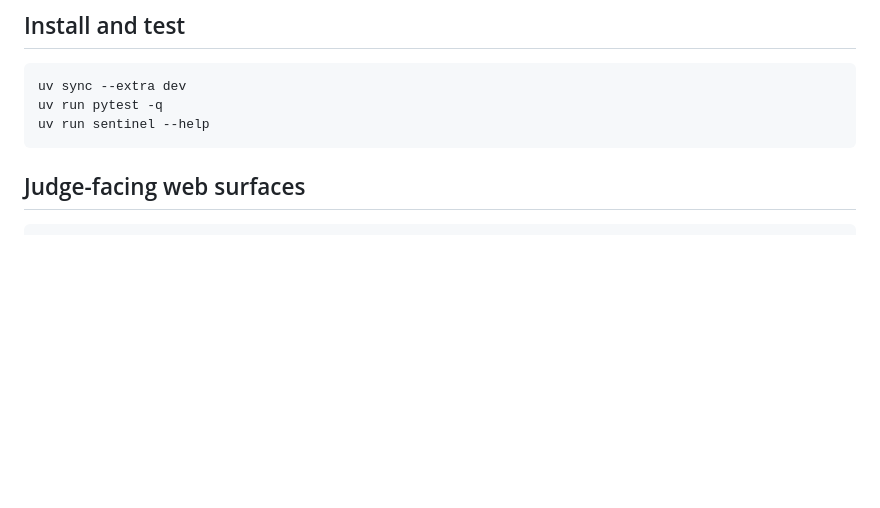
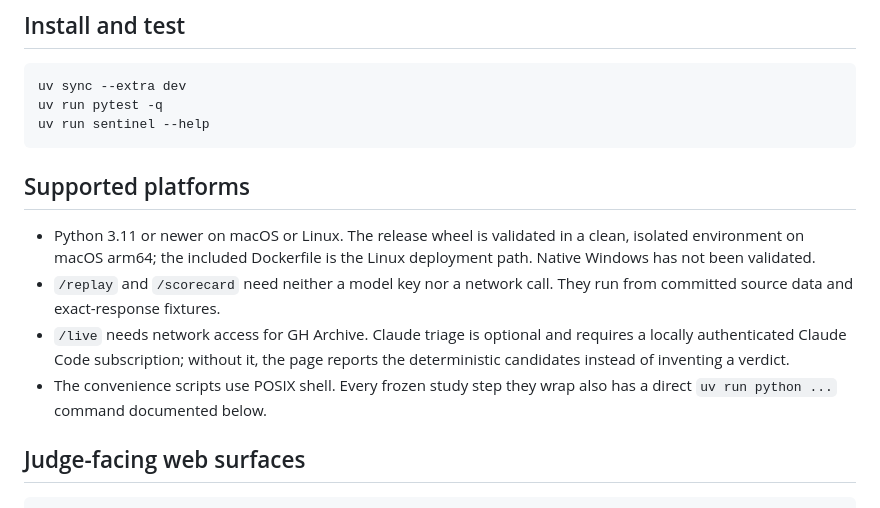
Before and after one commit to rpinho/sentinel, a Markdown page: README.md, the part around the change. Drawn GitHub-style; blank space fills up the shorter version.

Commit message:
document supported release platforms

````diff
--- a/README.md
+++ b/README.md
@@ -63,6 +63,19 @@ uv sync --extra dev
 uv run pytest -q
 uv run sentinel --help
 ```
+
+## Supported platforms
+
+- Python 3.11 or newer on macOS or Linux. The release wheel is validated in a clean,
+  isolated environment on macOS arm64; the included Dockerfile is the Linux deployment
+  path. Native Windows has not been validated.
+- `/replay` and `/scorecard` need neither a model key nor a network call. They run from
+  committed source data and exact-response fixtures.
+- `/live` needs network access for GH Archive. Claude triage is optional and requires a
+  locally authenticated Claude Code subscription; without it, the page reports the
+  deterministic candidates instead of inventing a verdict.
+- The convenience scripts use POSIX shell. Every frozen study step they wrap also has a
+  direct `uv run python ...` command documented below.
 
 ## Judge-facing web surfaces
 
````
